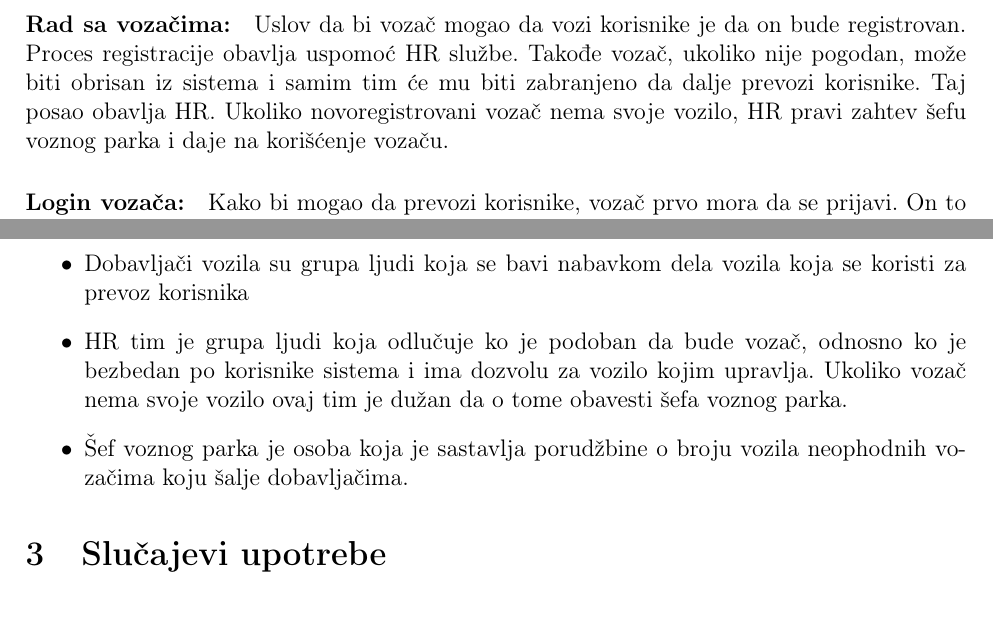
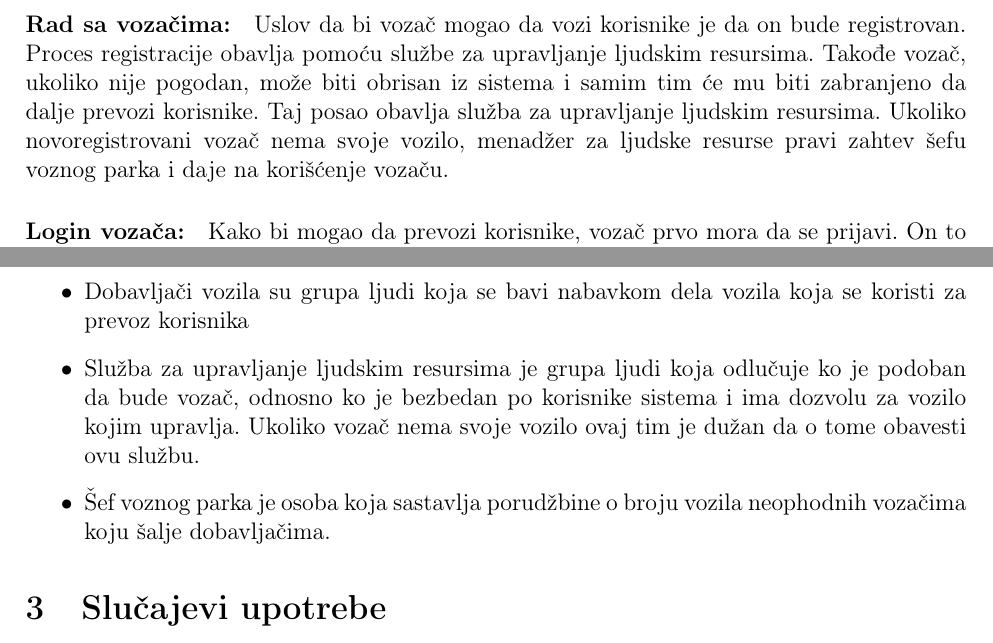
Before and after one commit to stefanel96/ISzaCarGo, a LaTeX paper (main.tex, which reads Sekcije/2_analiza_sistema.tex): two parts of pages 5 and 7 of 31, joined at a grey line, cut so that both start at the same text. Compiled offline with pdfLaTeX.

Commit message:
Ispravljene neke greskse u pdf-u.

```diff
--- a/Sekcije/2_analiza_sistema.tex
+++ b/Sekcije/2_analiza_sistema.tex
@@ -12,5 +12,5 @@ Osnovna svrha sistema je da omogući korisnicima aplikacije da lako i efikasno p
 \paragraph{Rad sa voza\v cima:}
-    Uslov da bi voza\v c mogao da vozi korisnike je da on bude registrovan. Proces registracije obavlja uspomo\' c HR slu\v zbe. Tako\dj e voza\v c, ukoliko nije pogodan, mo\v ze biti obrisan iz sistema i samim tim će mu biti zabranjeno da dalje prevozi korisnike. Taj posao obavlja HR. Ukoliko novoregistrovani voza\v c nema svoje vozilo, HR pravi zahtev \v sefu voznog parka i daje na kori\v sćenje voza\v cu.
+    Uslov da bi vozač mogao da vozi korisnike je da on bude registrovan. Proces registracije obavlja pomoću službe za upravljanje ljudskim resursima. Takođe vozač, ukoliko nije pogodan, mo\v ze biti obrisan iz sistema i samim tim će mu biti zabranjeno da dalje prevozi korisnike. Taj posao obavlja služba za upravljanje ljudskim resursima. Ukoliko novoregistrovani vozač nema svoje vozilo, menadžer za ljudske resurse pravi zahtev šefu voznog parka i daje na kori\v sćenje voza\v cu.
 \paragraph{Login voza\v ca:}
     Kako bi mogao da prevozi korisnike, voza\v c prvo mora da se prijavi. On to radi samostalno i kao odgovor dobija da li se uspe\v sno prijavio.
 \paragraph{Vo\v znja:}
@@ -44,6 +44,6 @@ Osnovna svrha sistema je da omogući korisnicima aplikacije da lako i efikasno p
     \item Vozači su ljudi kojima ovaj informacioni sistem posreduje kako bi izvršavali usluge korisnicima kojima je potreban prevoz. Vozači većinski koriste svoje automobile za prevoz.
     \item Banka je posrednik u transakciji između korisnika i vozača nakon izvršene usluge.
     \item Dobavljači vozila su grupa ljudi koja se bavi nabavkom dela vozila koja se koristi za prevoz korisnika
-    \item HR tim je grupa ljudi koja odlučuje ko je podoban da bude vozač, odnosno ko je bezbedan po korisnike sistema i ima dozvolu za vozilo kojim upravlja. Ukoliko vozač nema svoje vozilo ovaj tim je dužan da o tome obavesti šefa voznog parka.
-     \item Šef voznog parka je osoba koja je sastavlja porudžbine o broju vozila neophodnih vozačima koju šalje dobavljačima.
+    \item Služba za upravljanje ljudskim resursima je grupa ljudi koja odlučuje ko je podoban da bude vozač, odnosno ko je bezbedan po korisnike sistema i ima dozvolu za vozilo kojim upravlja. Ukoliko vozač nema svoje vozilo ovaj tim je dužan da o tome obavesti ovu službu.
+     \item Šef voznog parka je osoba koja sastavlja porudžbine o broju vozila neophodnih vozačima koju šalje dobavljačima.
 \end{itemize}
```
Also changed, not shown: main.pdf, Sekcije/2_analiza_sistema.tex (4 more changed lines).
